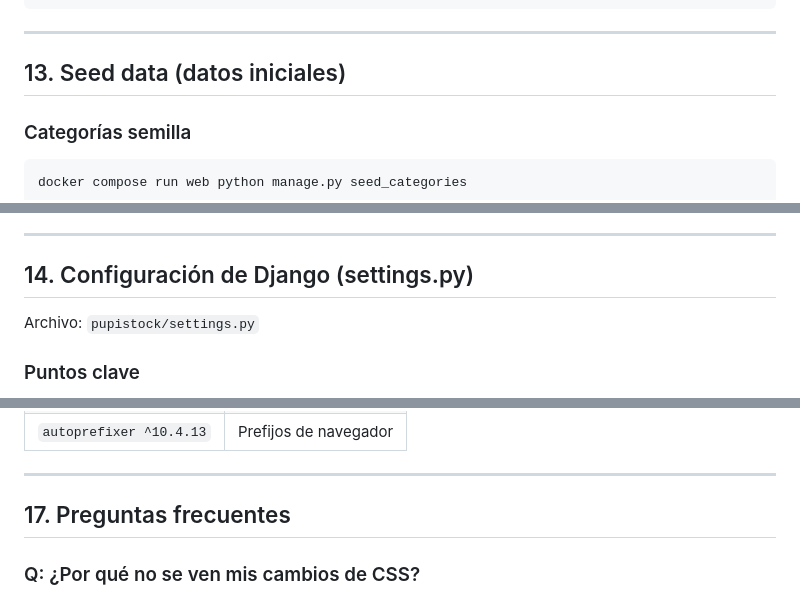
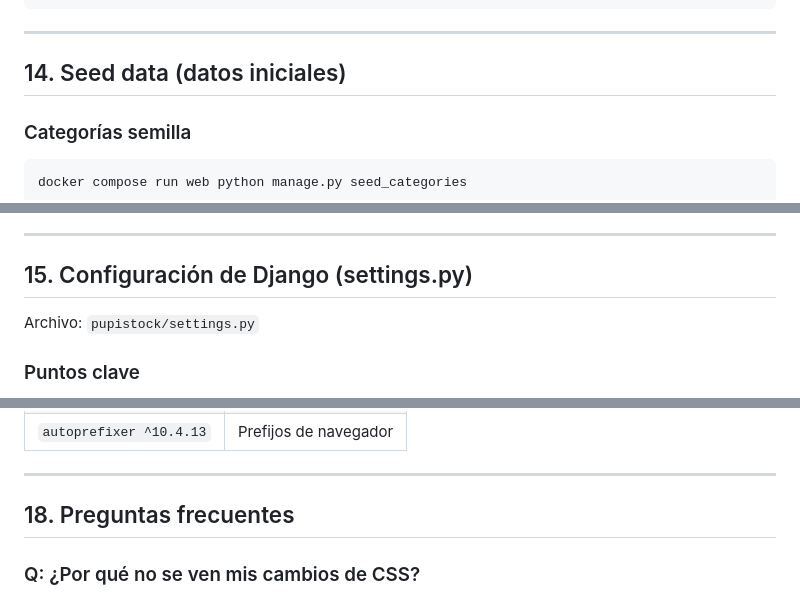
Before and after one commit to DIOLINK/djcsk, a Markdown page: doc/doc-proyect.md, 3 parts joined by grey strips. Drawn GitHub-style.

```diff
--- a/doc/doc-proyect.md
+++ b/doc/doc-proyect.md
@@ -476,7 +531,7 @@ class PurchaseTest(TestCase):
 
 ---
 
-## 13. Seed data (datos iniciales)
+## 14. Seed data (datos iniciales)
 
 ### Categorías semilla
 
@@ -496,7 +551,7 @@ Los archivos en `import/` se cargan automáticamente al arrancar si `PRELOAD_IMP
 
 ---
 
-## 14. Configuración de Django (settings.py)
+## 15. Configuración de Django (settings.py)
 
 Archivo: `pupistock/settings.py`
 
@@ -559,7 +614,7 @@ El Dockerfile tiene 3 etapas:
 
 ---
 
-## 17. Preguntas frecuentes
+## 18. Preguntas frecuentes
 
 ### Q: ¿Por qué no se ven mis cambios de CSS?
 
```
Also changed, not shown: other parts of doc/doc-proyect.md (+75 -20 lines).
